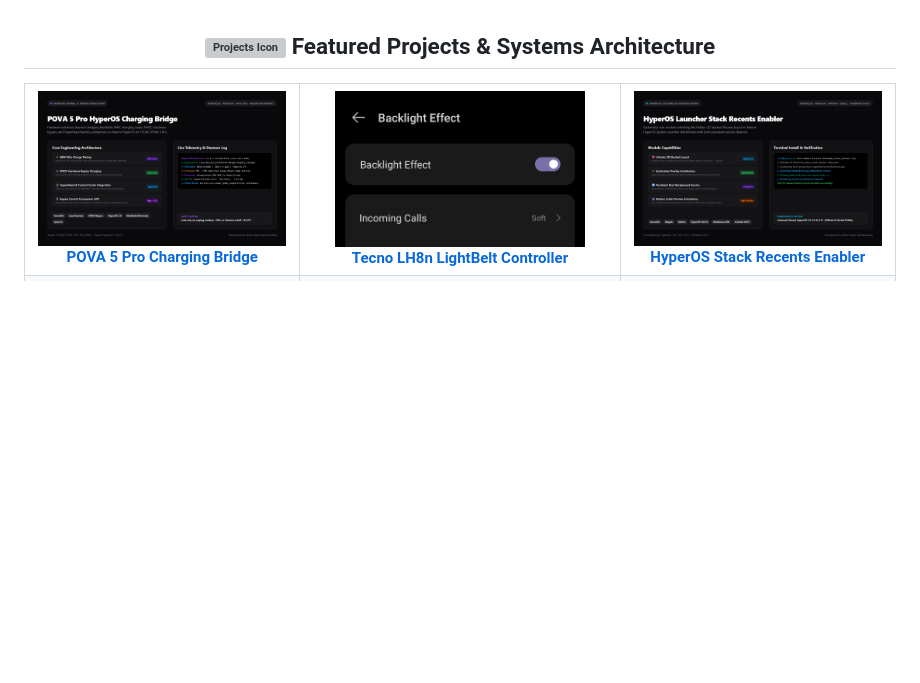
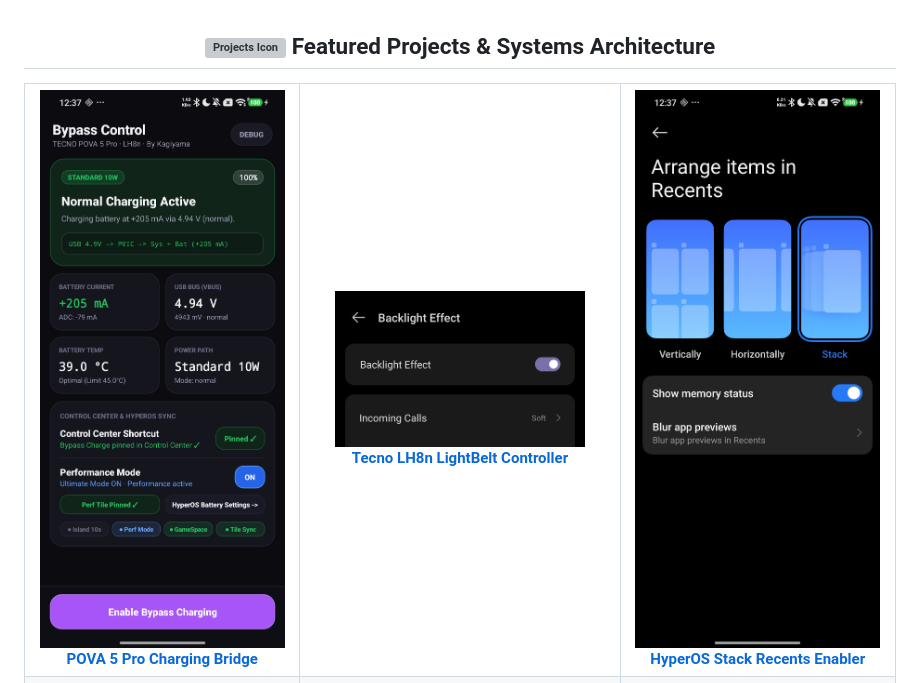
Before and after one commit to Yakuzokai/Yakuzokai, a Markdown page: README.md, the part around the change. GitHub-like rendering; pictures changed too: assets/projects/charging.jpg (added), assets/projects/stack.jpg (added); blank space fills up the shorter version; grey boxes are pictures that could not be loaded.

```diff
--- a/README.md
+++ b/README.md
@@ -63,7 +63,7 @@
     <tr>
       <td align="center">
         <a href="https://github.com/Yakuzokai/pova5pro_hyperos_charge_bridge">
-          <img src="https://raw.githubusercontent.com/Yakuzokai/Yakuzokai/main/assets/projects/charge-bridge.png" width="250px" alt="POVA 5 Pro Charging Bridge"/><br/>
+          <img src="https://raw.githubusercontent.com/Yakuzokai/Yakuzokai/main/assets/projects/charging.jpg" width="250px" alt="POVA 5 Pro Charging Bridge"/><br/>
           <b>POVA 5 Pro Charging Bridge</b>
         </a>
       </td>
@@ -75,7 +75,7 @@
       </td>
       <td align="center">
         <a href="https://github.com/Yakuzokai/MiuiHome_stack_enabler">
-          <img src="https://raw.githubusercontent.com/Yakuzokai/Yakuzokai/main/assets/projects/miui-stack.png" width="250px" alt="HyperOS Launcher Stack Recents Enabler"/><br/>
+          <img src="https://raw.githubusercontent.com/Yakuzokai/Yakuzokai/main/assets/projects/stack.jpg" width="250px" alt="HyperOS Launcher Stack Recents Enabler"/><br/>
           <b>HyperOS Stack Recents Enabler</b>
         </a>
       </td>
```
